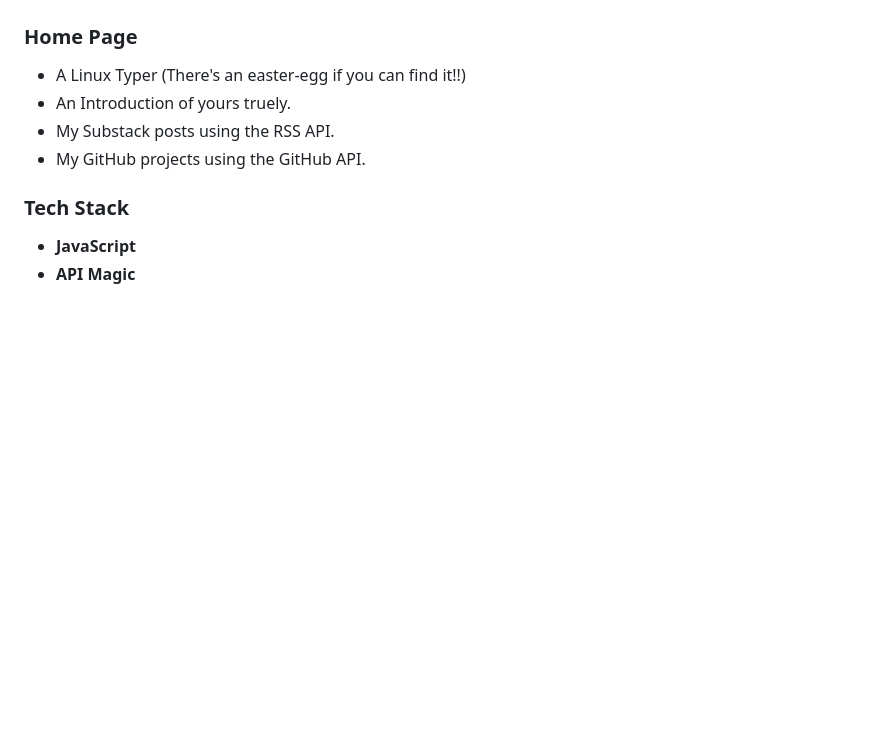
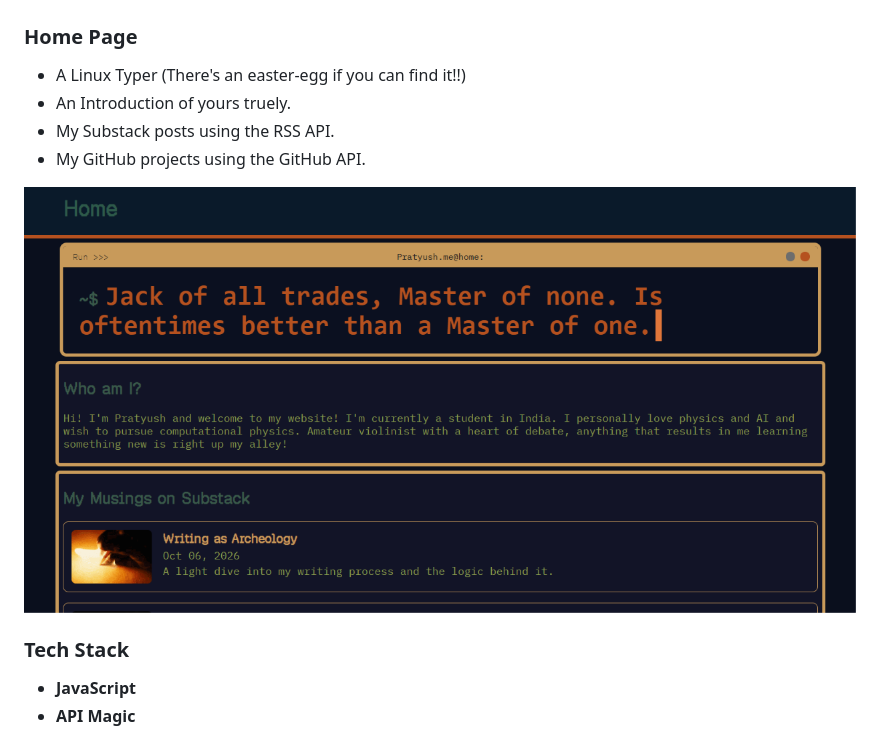
Before and after one commit to Pratyush-M-code/pratyush-m-code.github.io, a Markdown page: README.md, the part around the change. Drawn GitHub-style; pictures changed too: assets/image.png (added); blank space fills up the shorter version.

```diff
--- a/README.md
+++ b/README.md
@@ -17,6 +17,8 @@ A simple portfolio website to display my projects!
 - An Introduction of yours truely.
 - My Substack posts using the RSS API.
 - My GitHub projects using the GitHub API.
+
+![Home Page](assets/image.png)
 
 ### Tech Stack
 
```
Also changed, not shown: 5 other files.
